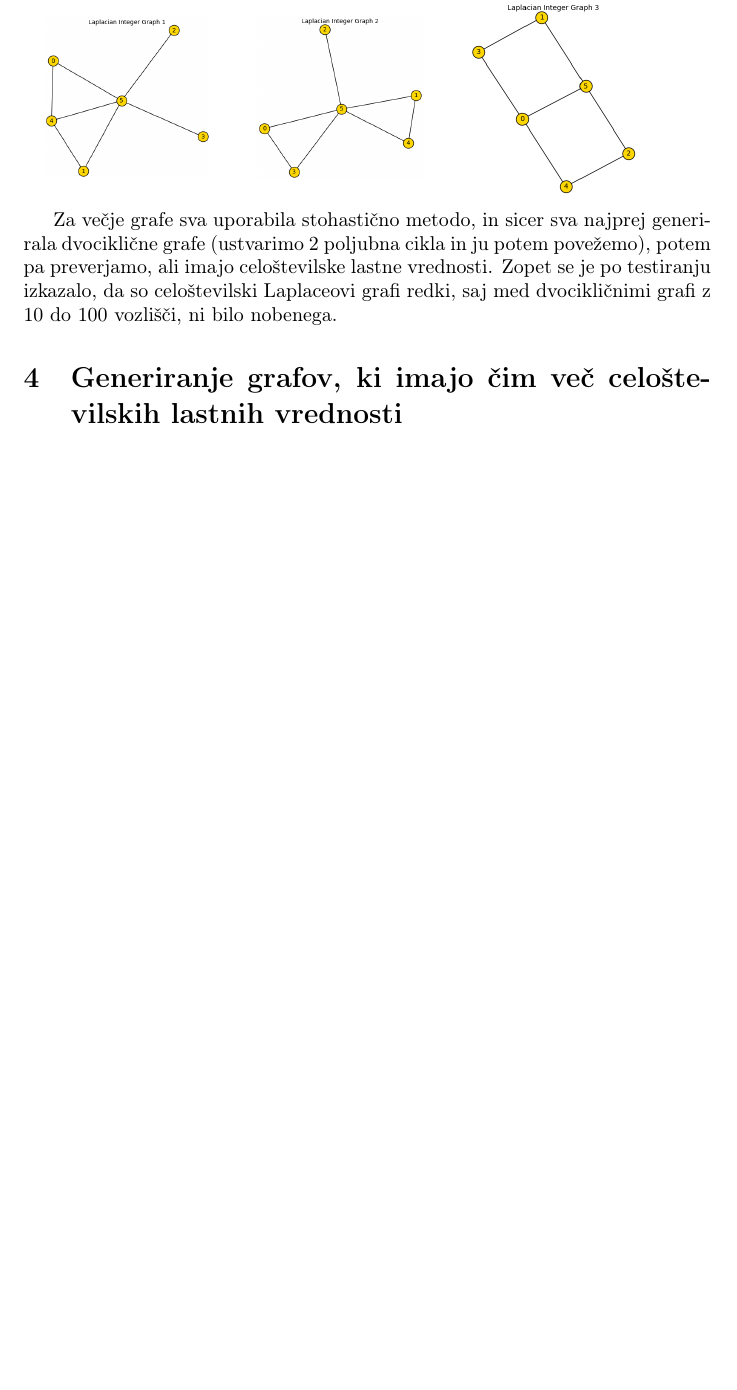
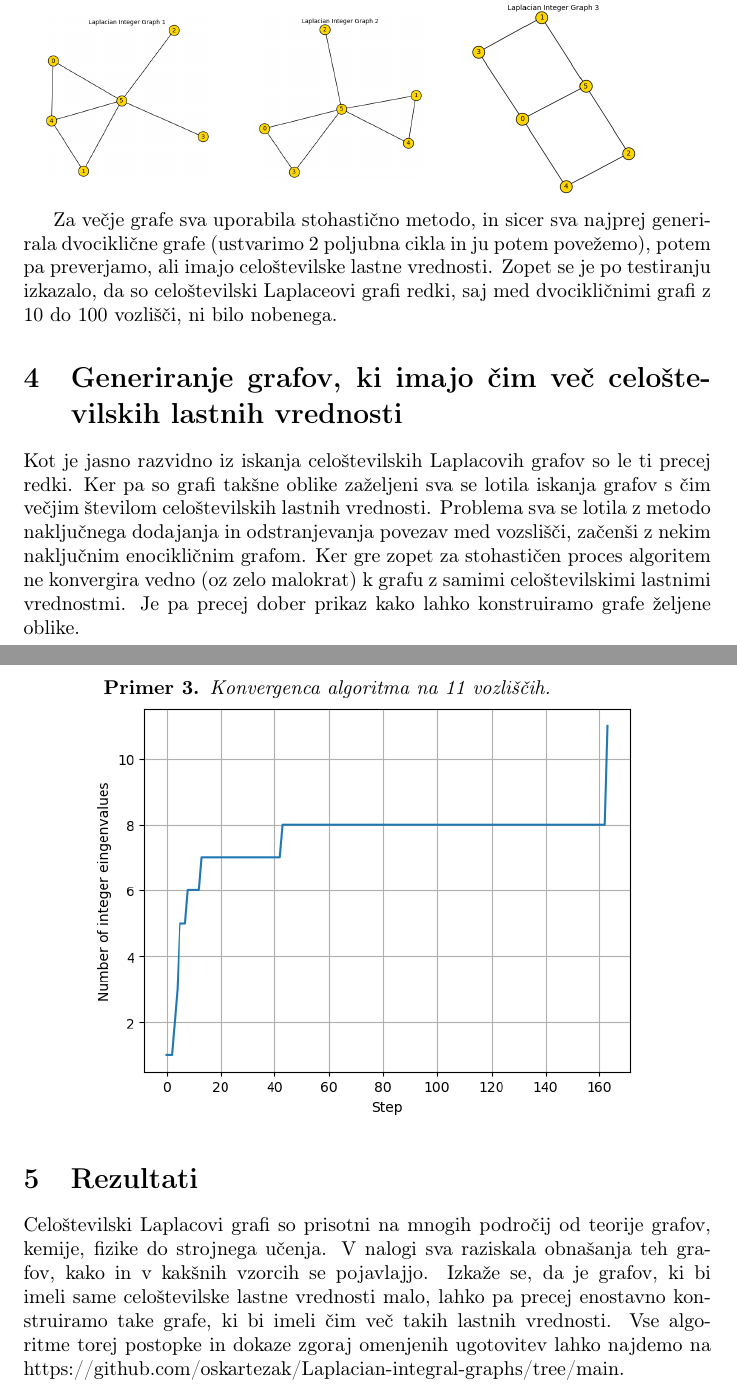
Before and after one commit to oskartezak/Laplacian-integral-graphs, a LaTeX document (Paper/porocilo.tex): part of page 4 of 4 before the commit and two parts of pages 4 and 5 of 5 after it, the two joined at a grey line, cut so that both start at the same text, the shorter picture padded with empty space. Compiled offline with pdfLaTeX.

Commit message:
final version

```diff
--- a/Paper/porocilo.tex
+++ b/Paper/porocilo.tex
@@ -161,5 +163,31 @@ Za večje grafe sva uporabila stohastično metodo, in sicer sva najprej generira
 Laplaceovi grafi redki, saj med dvocikličnimi grafi z 10 do 100 vozlišči, ni bilo nobenega.
 
 \section{Generiranje grafov, ki imajo čim več celoštevilskih lastnih vrednosti}
+Kot je jasno razvidno iz iskanja celoštevilskih Laplacovih grafov so le ti precej redki.
+Ker pa so grafi takšne oblike zaželjeni sva se lotila iskanja grafov s čim večjim številom
+celoštevilskih lastnih vrednosti. Problema sva se lotila z metodo naključnega dodajanja in odstranjevanja
+povezav med vozslišči, začenši z nekim naključnim enocikličnim grafom. Ker gre zopet za stohastičen proces
+algoritem ne konvergira vedno (oz zelo malokrat) k grafu z samimi celoštevilskimi lastnimi vrednostmi. Je pa
+precej dober prikaz kako lahko konstruiramo grafe željene oblike.
+
+\newpage
+
+\begin{primer}
+    Konvergenca algoritma na 11 vozliščih. \\
+            \centering
+            \includegraphics[width=0.8\textwidth]{primer7.png}
+            \caption{Celoštevilski Laplaceov graf s 6 vozlišči}
+
+
+    \end{primer}
+
+
+\section{Rezultati}
+
+Celoštevilski Laplacovi grafi so prisotni na mnogih področij od teorije grafov, kemije, fizike do strojnega učenja.
+V nalogi sva raziskala obnašanja teh grafov, kako in v kakšnih vzorcih se pojavlajjo.
+Izkaže se, da je grafov, ki bi imeli same celoštevilske lastne vrednosti malo, lahko pa precej enostavno konstruiramo
+take grafe, ki bi imeli čim več takih lastnih vrednosti. Vse algoritme torej postopke in dokaze zgoraj omenjenih ugotovitev
+lahko najdemo na https://github.com/oskartezak/Laplacian-integral-graphs/tree/main.
 
 \end{document}
```
Also changed, not shown: Paper/porocilo.pdf, Paper/primer7.png (added), Paper/porocilo.tex (4 more changed lines), 11 other files.
